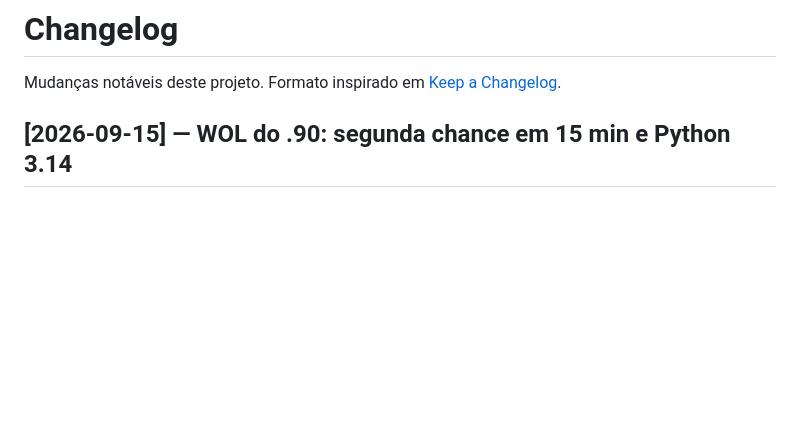
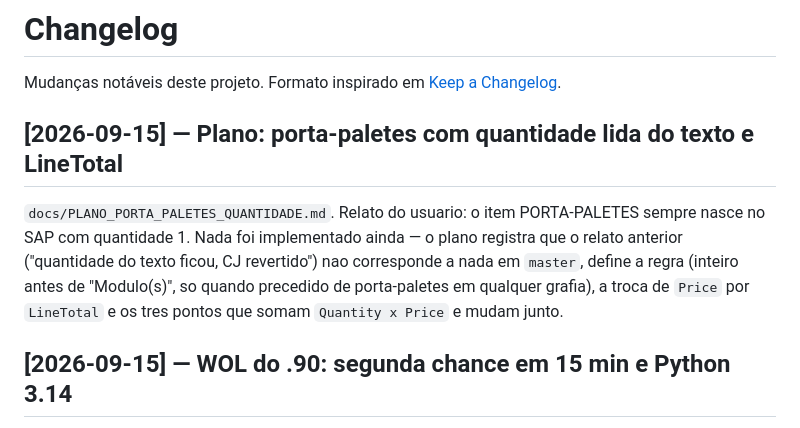
Before and after one commit to MarceloProjetos/oportunidade_wbc, a Markdown page: CHANGELOG.md, the part around the change. Rendered like a GitHub page; blank space fills up the shorter version.

```diff
--- a/CHANGELOG.md
+++ b/CHANGELOG.md
@@ -2,6 +2,14 @@
 
 Mudanças notáveis deste projeto. Formato inspirado em
 [Keep a Changelog](https://keepachangelog.com/pt-BR/1.1.0/).
+
+## [2026-09-15] — Plano: porta-paletes com quantidade lida do texto e LineTotal
+
+`docs/PLANO_PORTA_PALETES_QUANTIDADE.md`. Relato do usuario: o item PORTA-PALETES sempre nasce
+no SAP com quantidade 1. Nada foi implementado ainda — o plano registra que o relato anterior
+("quantidade do texto ficou, CJ revertido") nao corresponde a nada em `master`, define a regra
+(inteiro antes de "Modulo(s)", so quando precedido de porta-paletes em qualquer grafia), a troca
+de `Price` por `LineTotal` e os tres pontos que somam `Quantity x Price` e mudam junto.
 
 ## [2026-09-15] — WOL do .90: segunda chance em 15 min e Python 3.14
 
```
Also changed, not shown: docs/PLANO_PORTA_PALETES_QUANTIDADE.md (added, +197 -0 lines).
